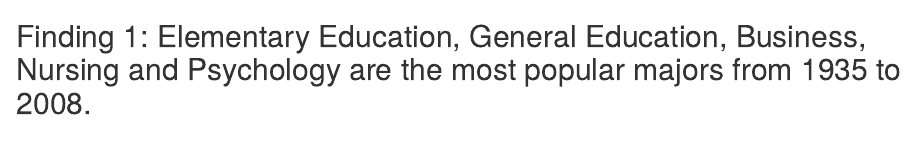
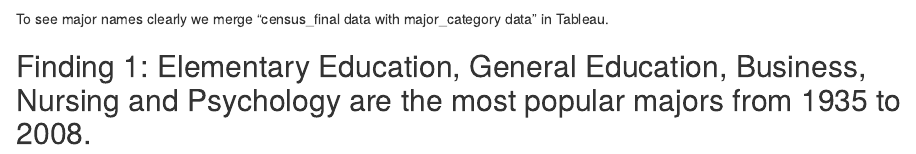
Before and after one commit to YingjieYu/Data-Visualization, an R Markdown document (Team_Proj_First_Version.Rmd): the page in a window 1100 px wide, from 2300 px down. Rendered offline with R 4.5, knitr and Pandoc, with nearby package versions; some code elsewhere in the file could not run offline; common packages that the code uses without loading them are loaded.

Commit message:
Update Team_Proj_First_Version.Rmd

````diff
--- a/Team_Proj_First_Version.Rmd
+++ b/Team_Proj_First_Version.Rmd
@@ -46,7 +46,7 @@ Since the dataset covers surveys from 2012 - 2016, it is necessary to adjust inc
 census$income_2016 <- census$ADJINC*0.000001*census$PINCP
 census = census[,c("ST","FOD1P","SCH","SCHG","SCHL","INDP","NAICSP","SEX","RAC1P","AGEP","COW","survey_year", "college_year", "stname", "stusps", "income_2016")]
 ```
-
+To see major names clearly we merge “census_final data with major_category data” in Tableau.
 
 ## Finding 1:  Elementary Education, General Education, Business, Nursing and Psychology are the most popular majors from 1935 to 2008.
 ![](images/finding1-1.png)
````
